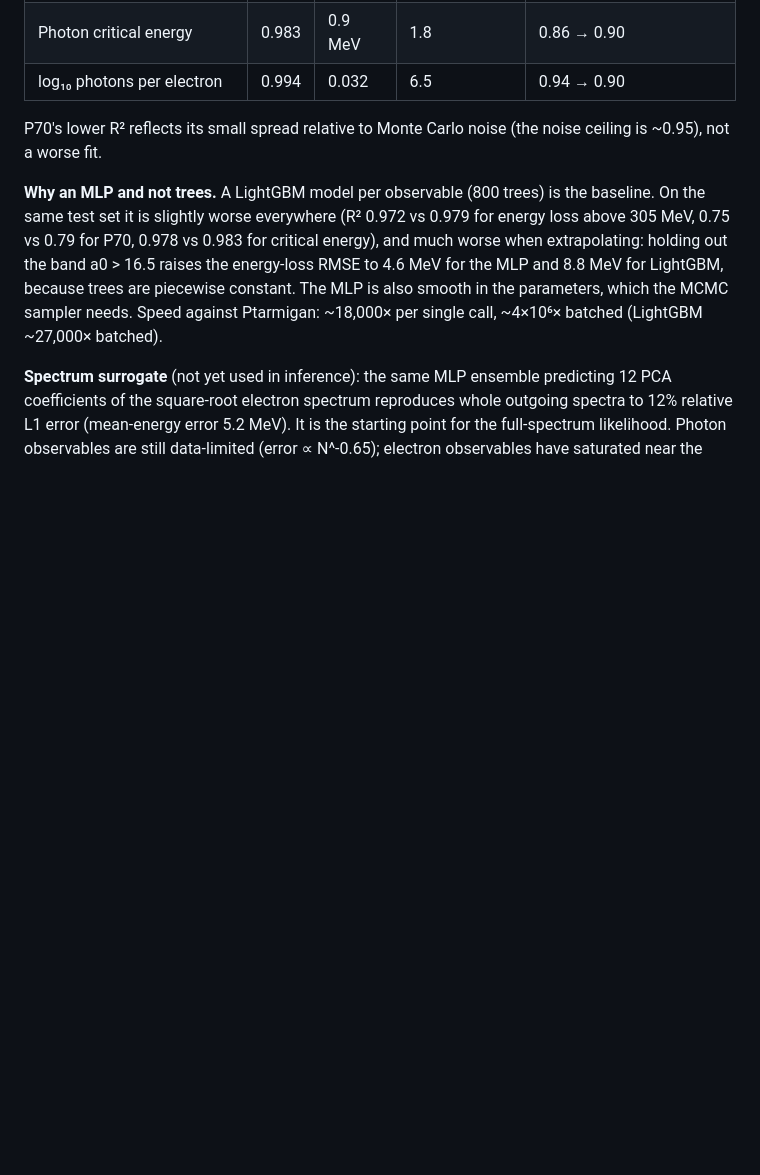
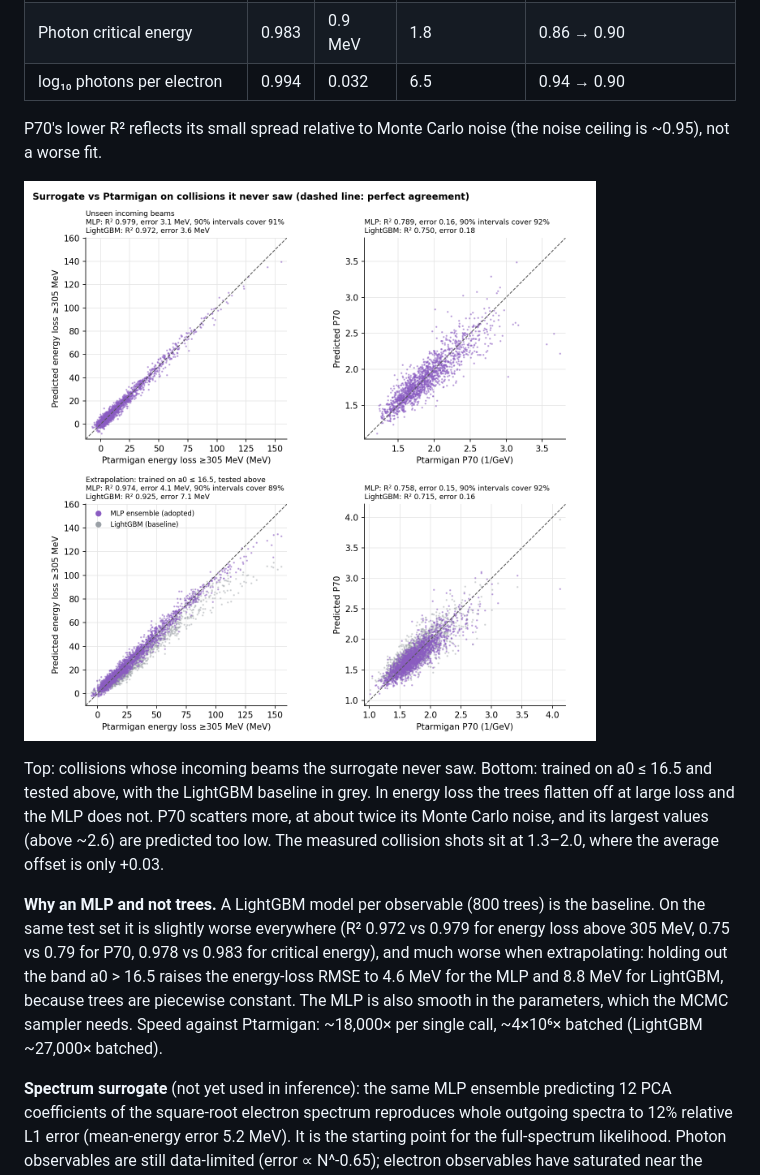
Before and after one commit to liudi23/ml-sfqed, a Markdown page: docs/report.md, the part around the change. GitHub-like rendering; pictures changed too: docs/figures/surrogate_accuracy.png (added); blank space fills up the shorter version.

```diff
--- a/docs/report.md
+++ b/docs/report.md
@@ -148,6 +148,10 @@ Test accuracy of the adopted MLP ensemble:
 
 P70's lower R² reflects its small spread relative to Monte Carlo noise (the noise ceiling is ~0.95), not a worse fit.
 
+![Surrogate vs Ptarmigan](figures/surrogate_accuracy.png)
+
+Top: collisions whose incoming beams the surrogate never saw. Bottom: trained on a0 ≤ 16.5 and tested above, with the LightGBM baseline in grey. In energy loss the trees flatten off at large loss and the MLP does not. P70 scatters more, at about twice its Monte Carlo noise, and its largest values (above ~2.6) are predicted too low. The measured collision shots sit at 1.3–2.0, where the average offset is only +0.03.
+
 **Why an MLP and not trees.** A LightGBM model per observable (800 trees) is the baseline. On the same test set it is slightly worse everywhere (R² 0.972 vs 0.979 for energy loss above 305 MeV, 0.75 vs 0.79 for P70, 0.978 vs 0.983 for critical energy), and much worse when extrapolating: holding out the band a0 > 16.5 raises the energy-loss RMSE to 4.6 MeV for the MLP and 8.8 MeV for LightGBM, because trees are piecewise constant. The MLP is also smooth in the parameters, which the MCMC sampler needs. Speed against Ptarmigan: ~18,000× per single call, ~4×10⁶× batched (LightGBM ~27,000× batched).
 
 **Spectrum surrogate** (not yet used in inference): the same MLP ensemble predicting 12 PCA coefficients of the square-root electron spectrum reproduces whole outgoing spectra to 12% relative L1 error (mean-energy error 5.2 MeV). It is the starting point for the full-spectrum likelihood. Photon observables are still data-limited (error ∝ N^-0.65); electron observables have saturated near the noise floor.
```
Also changed, not shown: README.md (+4 -0 lines), 4 other files.
